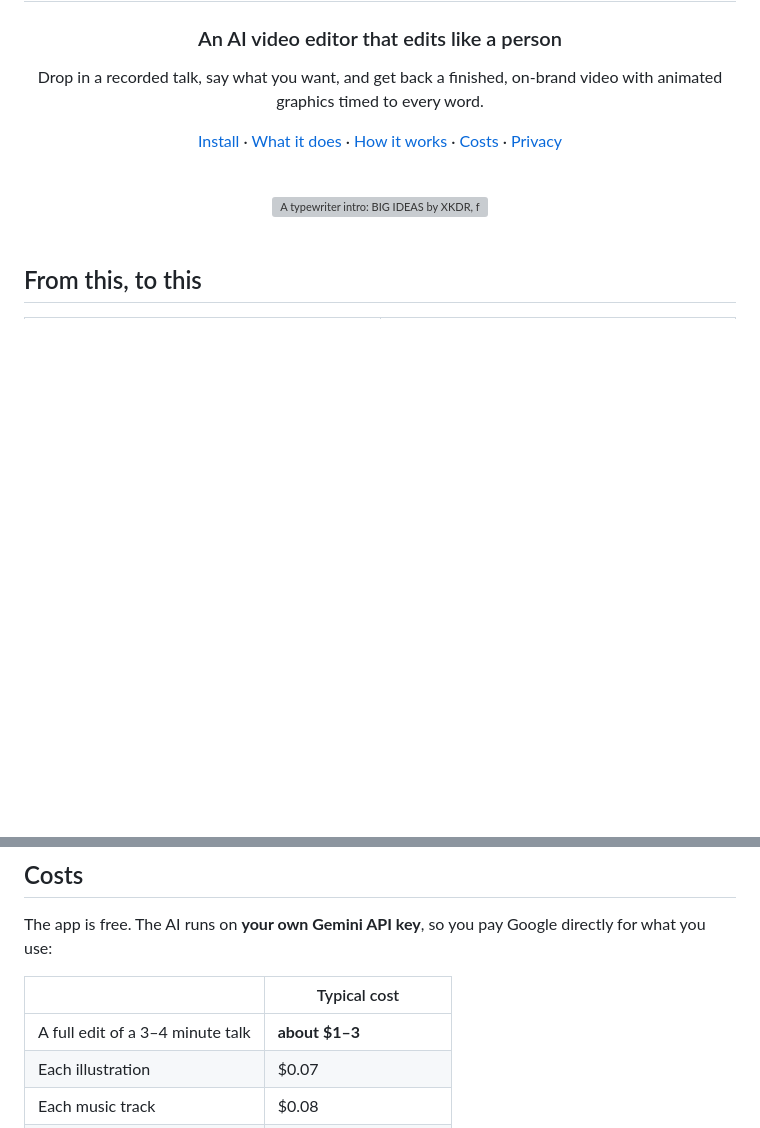
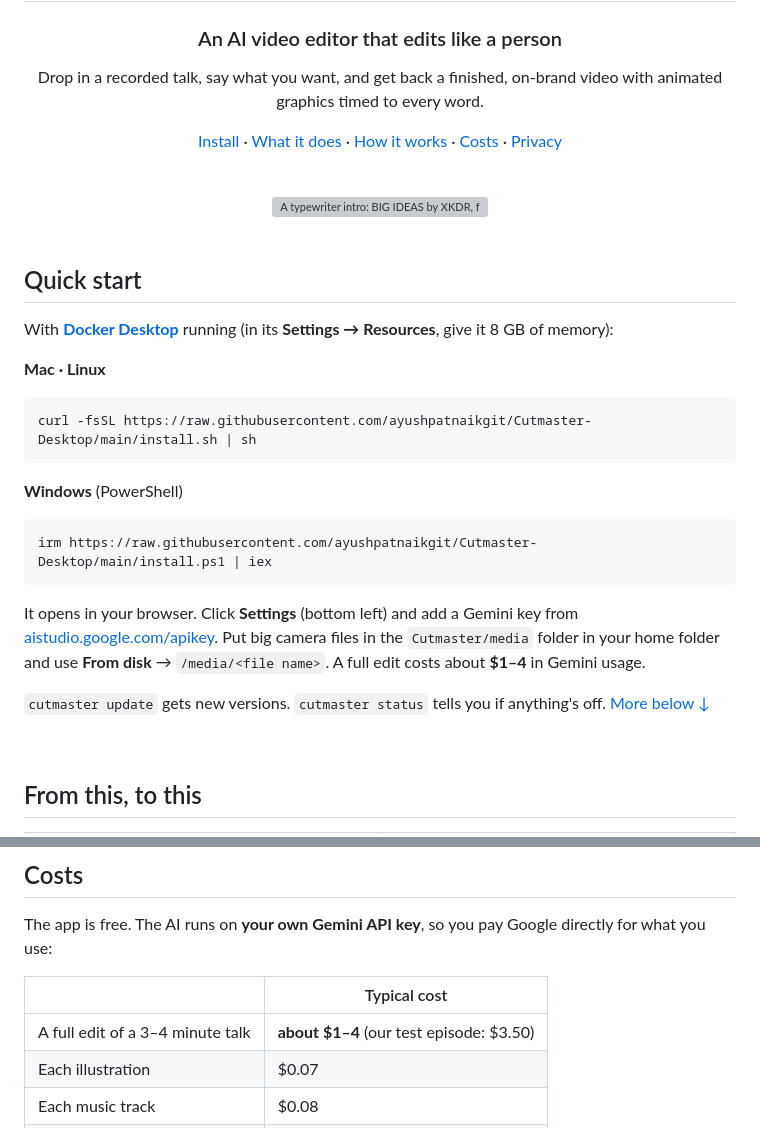
Before and after one commit to ayushpatnaikgit/Cutmaster-Desktop, a Markdown page: README.md, 2 parts joined by grey strips. GitHub-like rendering; blank space fills up the shorter version; grey boxes are pictures that could not be loaded.

Commit message:
README: quick start at the top
Co-Authored-By: Claude Opus 5.5 (1M context) <noreply@anthropic.com>

````diff
--- a/README.md
+++ b/README.md
@@ -15,6 +15,26 @@ Drop in a recorded talk, say what you want, and get back a finished, on-brand vi
 <img src="docs/hero.gif" width="720" alt="A typewriter intro: BIG IDEAS by XKDR, framed by coral braces">
 
 </div>
+
+<br>
+
+## Quick start
+
+With **[Docker Desktop](https://www.docker.com/products/docker-desktop/)** running (in its **Settings → Resources**, give it 8 GB of memory):
+
+**Mac · Linux**
+```sh
+curl -fsSL https://raw.githubusercontent.com/ayushpatnaikgit/Cutmaster-Desktop/main/install.sh | sh
+```
+
+**Windows** (PowerShell)
+```powershell
+irm https://raw.githubusercontent.com/ayushpatnaikgit/Cutmaster-Desktop/main/install.ps1 | iex
+```
+
+It opens in your browser. Click **Settings** (bottom left) and add a Gemini key from [aistudio.google.com/apikey](https://aistudio.google.com/apikey). Put big camera files in the `Cutmaster/media` folder in your home folder and use **From disk** → `/media/<file name>`. A full edit costs about **$1–4** in Gemini usage.
+
+`cutmaster update` gets new versions. `cutmaster status` tells you if anything's off. [More below ↓](#install)
 
 <br>
 
@@ -200,7 +220,7 @@ The app is free. The AI runs on **your own Gemini API key**, so you pay Google d
 
 | | Typical cost |
 |---|---|
-| A full edit of a 3–4 minute talk | **about $1–3** |
+| A full edit of a 3–4 minute talk | **about $1–4** (our test episode: $3.50) |
 | Each illustration | $0.07 |
 | Each music track | $0.08 |
 | Sync, transcription, rendering | free, on your computer |
````
